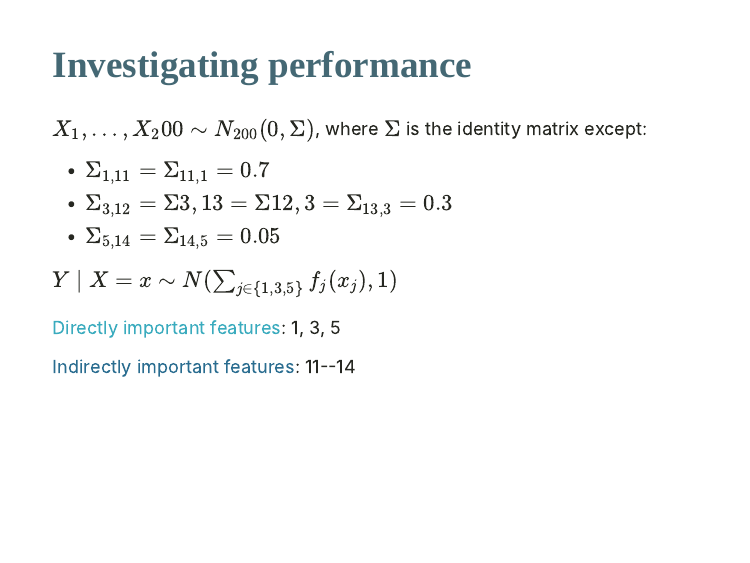
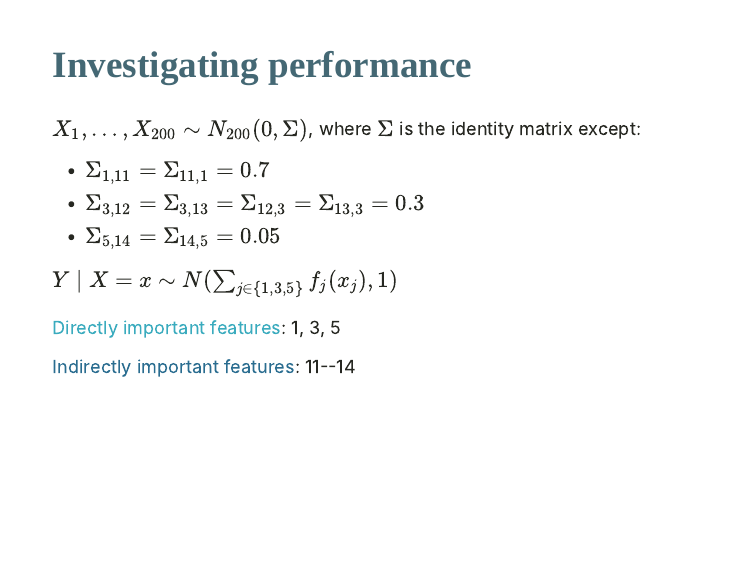
Before and after one commit to bdwilliamson/vanderbilt2020, an R Markdown document (index.Rmd): page 50 of 54. Rendered offline with R 4.5, knitr and Pandoc, with nearby package versions; the slides are laid out offline by our stand-in for remark.js, each with all of its steps uncovered, in fonts that may differ from those the slides ask for, and without slide numbers, shadows or browser add-ons; colours and fonts come from the style sheet that the author committed, because xaringanthemer is not installed.

Commit message:
caught a typo

```diff
--- a/index.Rmd
+++ b/index.Rmd
@@ -730,9 +730,9 @@ knitr::include_graphics("img/asymp4.png")
 
 ## Investigating performance
 
-$X_1, \ldots, X_200 \sim N_{200}(0, \Sigma)$, where $\Sigma$ is the identity matrix except:
+$X_1, \ldots, X_{200} \sim N_{200}(0, \Sigma)$, where $\Sigma$ is the identity matrix except:
 * $\Sigma_{1,11} = \Sigma_{11,1} = 0.7$
-* $\Sigma_{3,12} = \Sigma{3,13} = \Sigma{12,3} = \Sigma_{13,3} = 0.3$
+* $\Sigma_{3,12} = \Sigma_{3,13} = \Sigma_{12,3} = \Sigma_{13,3} = 0.3$
 * $\Sigma_{5,14} = \Sigma_{14,5} = 0.05$
 
 $Y \mid X = x \sim N(\sum_{j \in \{1, 3, 5\}}f_j(x_j), 1)$
```
Also changed, not shown: index.html, 1 other file.
